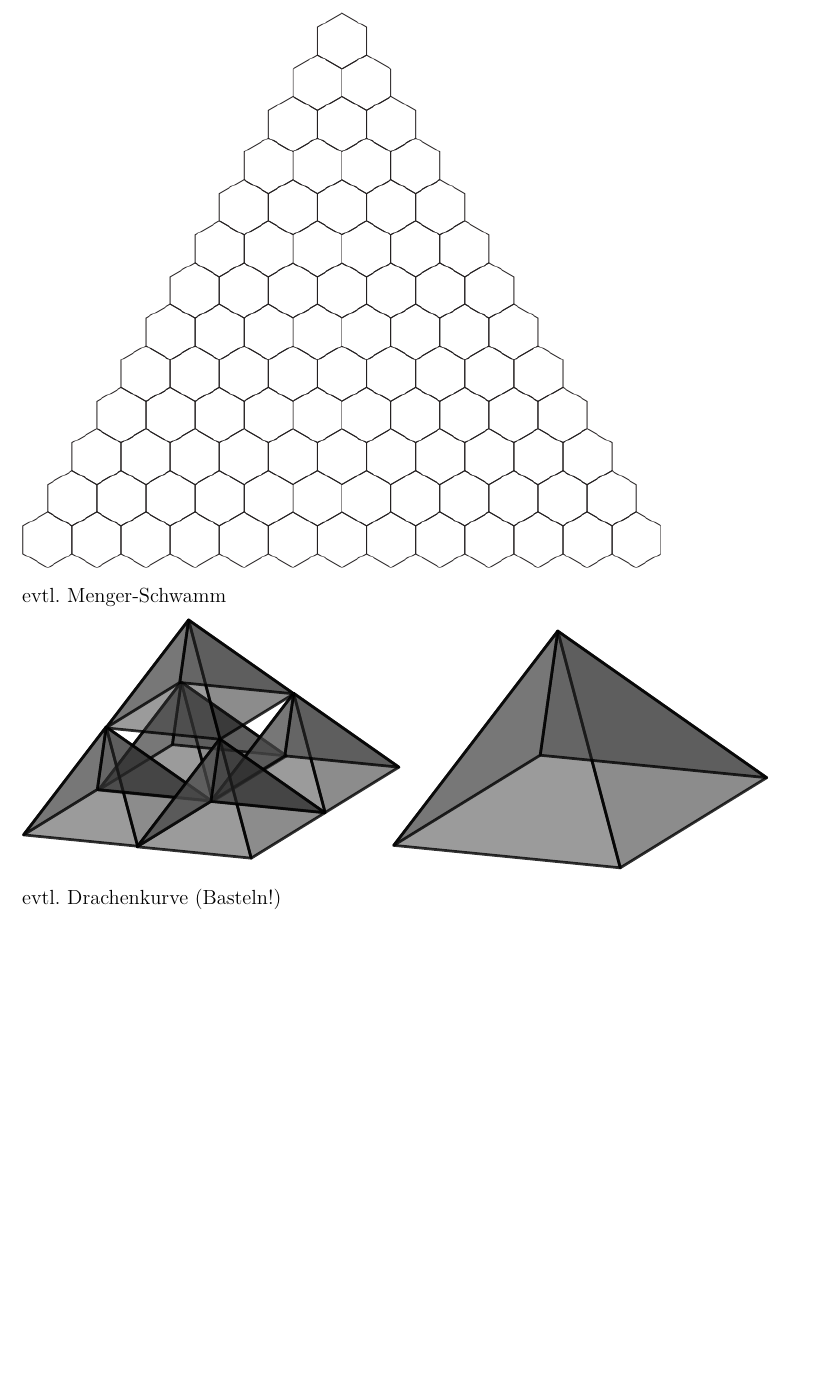
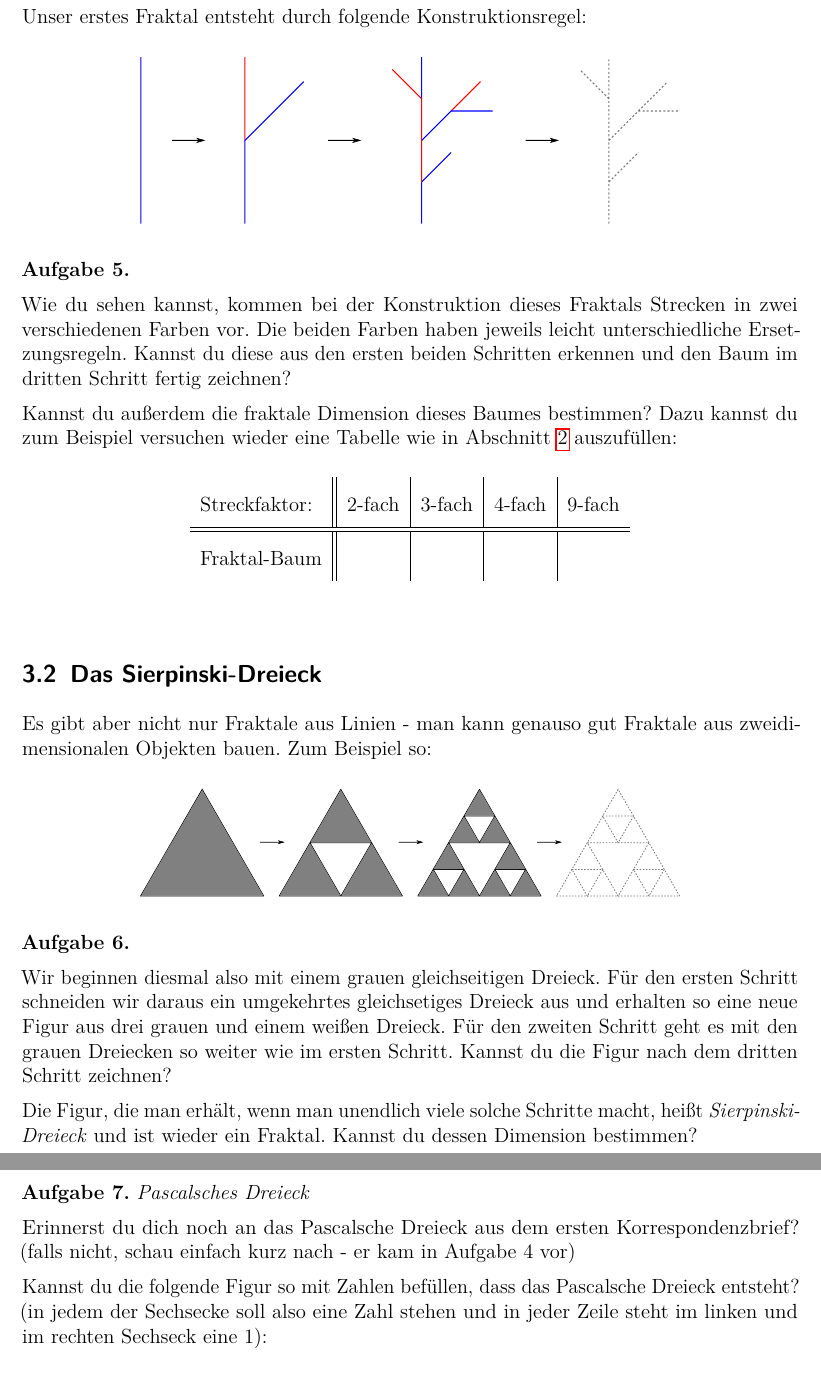
Before and after one commit to GraffL/Mathezirkel, a LaTeX document (Fraktale Dimensionen/Blatt3.tex): part of page 7 of 8 before the commit and two parts of pages 7 and 8 of 10 after it, the two joined at a grey line, cut at the place of the change, the shorter picture padded with empty space. The pictures show the PDF file Fraktale Dimensionen/Blatt3.pdf that the author committed with the source.

Commit message:
Kapitel 3 - Mehr Fraktale

```diff
--- a/Fraktale Dimensionen/Blatt3.tex
+++ b/Fraktale Dimensionen/Blatt3.tex
@@ -253,0 +256 @@ Dazu gibt es die sogenannte \emph{Logarithmusfunktion} $\log_{\boxed{}}\boxed{\p
+\[3^1 = 3 < 4 = 3^d = 4 < 9 = 3^2\]
@@ -261 +265,5 @@ Sierpinski-Dreieck (Erinnerung an Pascalsches Dreieck!)
 
+Unser erstes Fraktal entsteht durch folgende Konstruktionsregel:
+\begin{center}
+	\includegraphics[width=.7\textwidth]{Bilder/Baum-Konstruktion.pdf}
+\end{center}
@@ -263,4 +270,9 @@ evtl. Menger-Schwamm
 
-\includegraphics{Bilder/Pyramiden.pdf}
 
-evtl. Drachenkurve (Basteln!)
+\begin{aufgabe}{}
+	Wie du sehen kannst, kommen bei der Konstruktion dieses Fraktals Strecken in zwei verschiedenen Farben vor. Die beiden Farben haben jeweils leicht unterschiedliche Ersetzungsregeln. Kannst du diese aus den ersten beiden Schritten erkennen und den Baum im dritten Schritt fertig zeichnen?
+
+	Kannst du außerdem die fraktale Dimension dieses Baumes bestimmen? Dazu kannst du zum Beispiel versuchen wieder eine Tabelle wie in \Cref{aufgabe:Wie_oft} auszufüllen:
+	\begin{center}
+		\renewcommand{\arraystretch}{2}
+		\begin{tabular}{l||c|c|c|c}
@@ -266,0 +288,18 @@ evtl. Drachenkurve (Basteln!)
+Es gibt aber nicht nur Fraktale aus Linien - man kann genauso gut Fraktale aus zweidimensionalen Objekten bauen. Zum Beispiel so:
+\begin{center}
+	\includegraphics[width=.7\textwidth]{Bilder/Sierpinski-Konstruktion.pdf}
+\end{center}
+
+\begin{aufgabe}{}
+	Wir beginnen diesmal also mit einem grauen gleichseitigen Dreieck. Für den ersten Schritt schneiden wir daraus ein umgekehrtes gleichsetiges Dreieck aus und erhalten so eine neue Figur aus drei grauen und einem weißen Dreieck. Für den zweiten Schritt geht es mit den grauen Dreiecken so weiter wie im ersten Schritt. Kannst du die Figur nach dem dritten Schritt zeichnen?
+
+	Die Figur, die man erhält, wenn man unendlich viele solche Schritte macht, heißt \emph{Sierpinski-Dreieck} und ist wieder ein Fraktal. Kannst du dessen Dimension bestimmen?
+\end{aufgabe}
+
+\begin{aufgabe}{Pascalsches Dreieck}
+	Erinnerst du dich noch an das Pascalsche Dreieck aus dem ersten Korrespondenzbrief? (falls nicht, schau einfach kurz nach - er kam in Aufgabe 4 vor)
+
+	Kannst du die folgende Figur so mit Zahlen befüllen, dass das Pascalsche Dreieck entsteht? (in jedem der Sechsecke soll also eine Zahl stehen und in jeder Zeile steht im linken und im rechten Sechseck eine $1$):
+	\begin{center}
+			\includegraphics{Bilder/pascal-triangle.png}
+	\end{center}
@@ -267,4 +315,13 @@ evtl. Drachenkurve (Basteln!)
+	\includegraphics[width=.6\textwidth]{Bilder/Pyramiden.pdf}
+\end{center}
+
+\begin{aufgabe}{}
+	Wie du siehst, starten wir diesmal mit einer Pyramide und ersetzen diese dann im ersten Schritt durch fünf kleinere Pyramiden. Im zweiten Schritt müssten wir dann jede dieser Pyramiden wieder durch fünf noch kleinere ersetzen. Wie viele Pyramiden haben wir also nach dem zweiten Schritt? (wenn du möchtest, kannst auch mal versuchen zu zeichnen, wie das nach dem zweiten Schritt aussieht - ich fürchte allerdings, dass das ziemlich unübersichtlich wird).
+
+	Kannst du die fraktale Dimension dieses Objektes bestimmen?
+\end{aufgabe}
+
+\subsection{Drachenkurve}
 
 \includegraphics{Bilder/Drachenkurve.pdf}
 
-\section{Fraktale im echten Leben}
@@ -271,3 +335,13 @@ evtl. Drachenkurve (Basteln!)
+	\includegraphics{Bilder/Nicht-Fraktal.pdf}
+\end{center}
+
+\begin{aufgabe}{}
+	Kannst du den nächsten Schritt in dieser Konstruktion zeichnen? Kannst du die Dimension von diesem Objekt bestimmen? Kannst du dir vorstellen, was es bedeutet, dass das Objekt diese Dimension hat?
+
+	(es hat Dimension 2 - und ist flächenfüllend)
+\end{aufgabe}
+
+\subsection{evtl. Fraktale im echten Leben}
 
 Küstenlinie messen?
 
```
Also changed, not shown: Fraktale Dimensionen/Bilder/L-Systeme.txt (+15 -1 lines), Fraktale Dimensionen/Bilder/Pyramiden.pdf, Fraktale Dimensionen/Bilder/Pyramiden.svg, Fraktale Dimensionen/Blatt3.pdf, Fraktale Dimensionen/Blatt3.tex (39 more changed lines).
